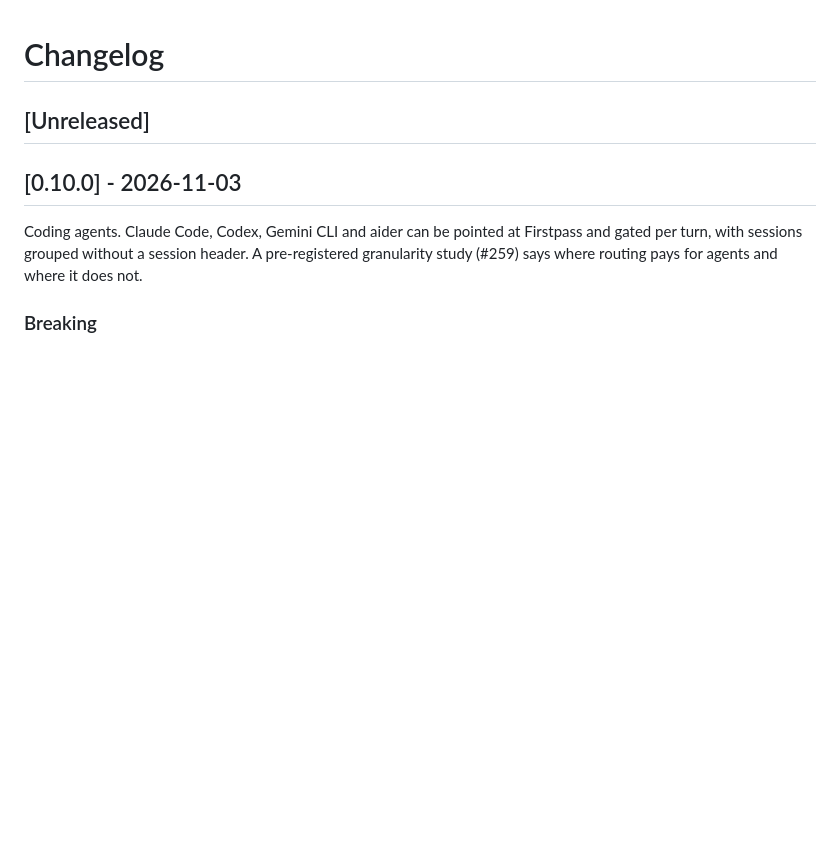
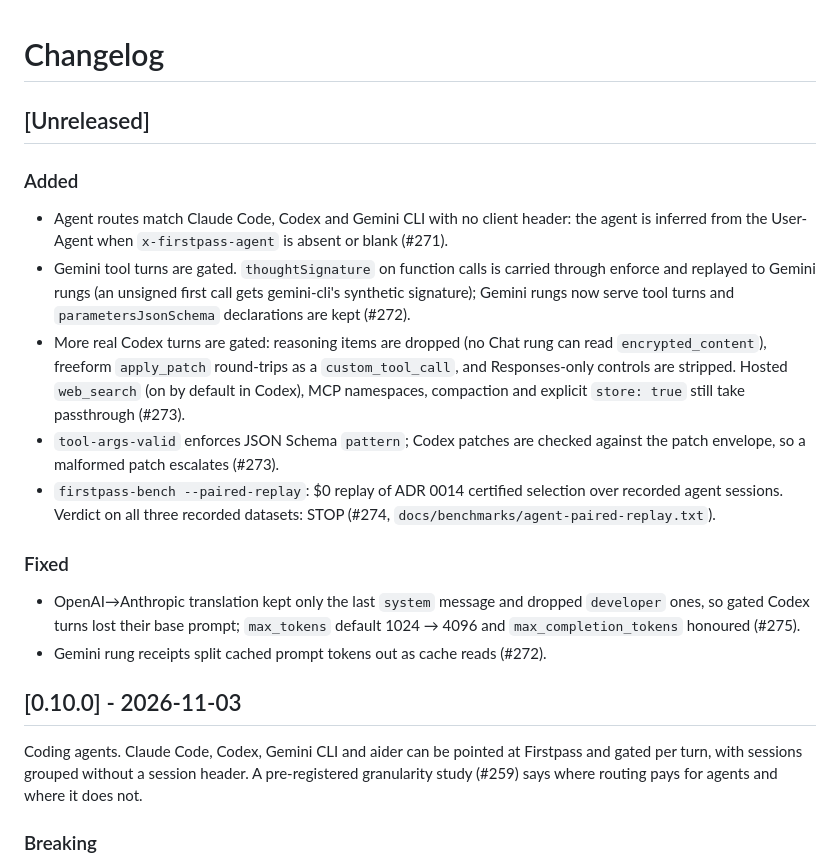
Before and after one commit to dshakes/firstpass, a Markdown page: CHANGELOG.md, the part around the change. GitHub-like rendering; blank space fills up the shorter version.

Commit message:
docs(changelog): unreleased agent coverage (#271-#275) (#276)

```diff
--- a/CHANGELOG.md
+++ b/CHANGELOG.md
@@ -1,6 +1,28 @@
 # Changelog
 
 ## [Unreleased]
+
+### Added
+- Agent routes match Claude Code, Codex and Gemini CLI with no client header: the agent is
+  inferred from the User-Agent when `x-firstpass-agent` is absent or blank (#271).
+- Gemini tool turns are gated. `thoughtSignature` on function calls is carried through enforce
+  and replayed to Gemini rungs (an unsigned first call gets gemini-cli's synthetic signature);
+  Gemini rungs now serve tool turns and `parametersJsonSchema` declarations are kept (#272).
+- More real Codex turns are gated: reasoning items are dropped (no Chat rung can read
+  `encrypted_content`), freeform `apply_patch` round-trips as a `custom_tool_call`, and
+  Responses-only controls are stripped. Hosted `web_search` (on by default in Codex),
+  MCP namespaces, compaction and explicit `store: true` still take passthrough (#273).
+- `tool-args-valid` enforces JSON Schema `pattern`; Codex patches are checked against the
+  patch envelope, so a malformed patch escalates (#273).
+- `firstpass-bench --paired-replay`: $0 replay of ADR 0014 certified selection over recorded
+  agent sessions. Verdict on all three recorded datasets: STOP (#274,
+  `docs/benchmarks/agent-paired-replay.txt`).
+
+### Fixed
+- OpenAI→Anthropic translation kept only the last `system` message and dropped `developer`
+  ones, so gated Codex turns lost their base prompt; `max_tokens` default 1024 → 4096 and
+  `max_completion_tokens` honoured (#275).
+- Gemini rung receipts split cached prompt tokens out as cache reads (#272).
 
 ## [0.10.0] - 2026-11-03
 
```
